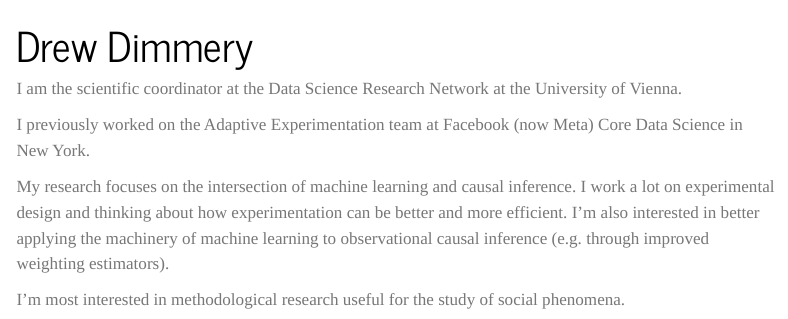
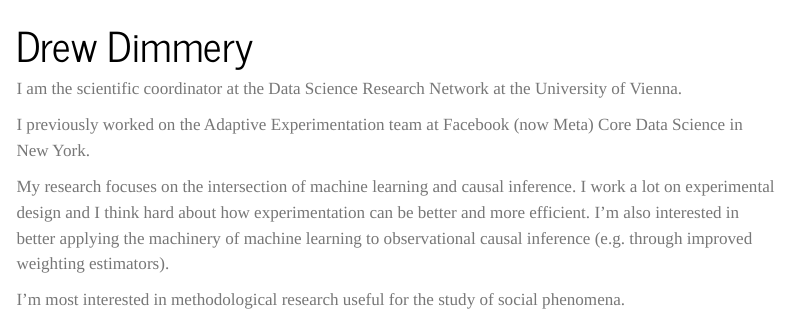
Before and after one commit to ddimmery/quarto-website, a Quarto document (index.qmd): the page in a window 1100 px wide, from its top. Rendered offline with R 4.5, knitr and Pandoc in place of Quarto, with nearby package versions; menus at the side of the page are left out.

Commit message:
reword intro

```diff
--- a/index.qmd
+++ b/index.qmd
@@ -10,7 +10,7 @@ I am the scientific coordinator at the Data Science Research Network at the Univ
 
 I previously worked on the Adaptive Experimentation team at Facebook (now Meta) Core Data Science in New York.
 
-My research focuses on the intersection of machine learning and causal inference. I work a lot on experimental design and thinking about how experimentation can be better and more efficient. I’m also interested in better applying the machinery of machine learning to observational causal inference (e.g. through improved weighting estimators).
+My research focuses on the intersection of machine learning and causal inference. I work a lot on experimental design and I think hard about how experimentation can be better and more efficient. I’m also interested in better applying the machinery of machine learning to observational causal inference (e.g. through improved weighting estimators).
 
 I’m most interested in methodological research useful for the study of social phenomena.
 :::
```
Also changed, not shown: 3 other files.
